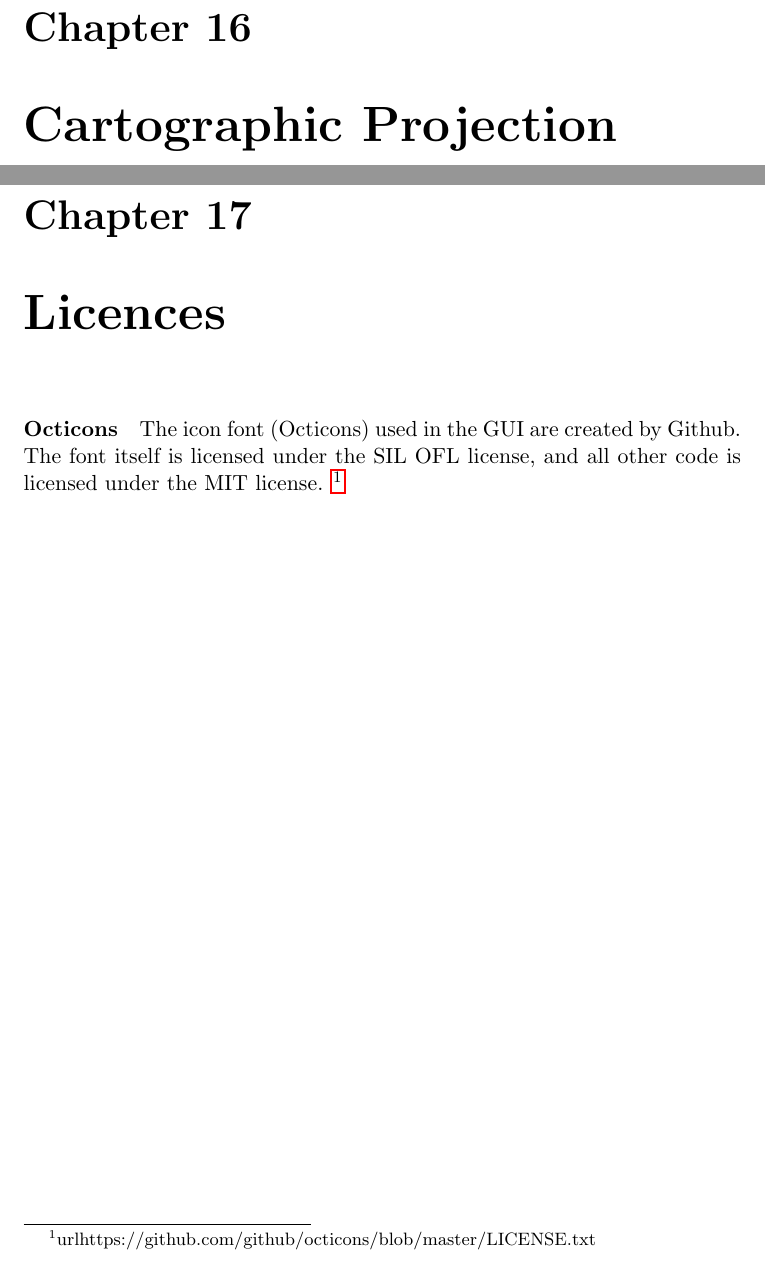
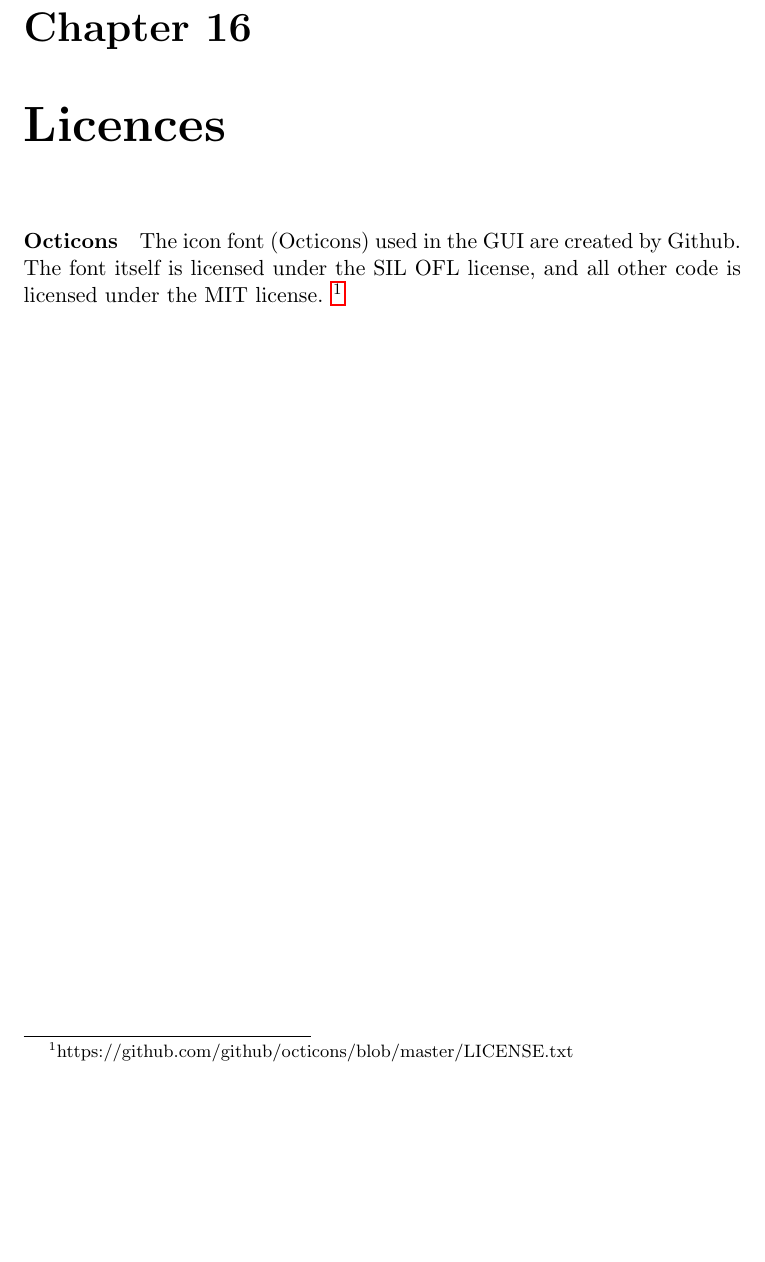
Before and after one commit to kproj6/report, a LaTeX thesis (report.tex): two parts of pages 105 and 106 of 115 before the commit and part of page 105 of 114 after it, the two joined at a grey line, cut so that both start at the same text, the shorter picture padded with empty space. Compiled offline with pdfLaTeX.

Commit message:
Remove surpluss chapter, fix url in footnote

```diff
--- a/report.tex
+++ b/report.tex
@@ -2116,12 +2116,9 @@ Developing a solution to the customers problem has only been part of the overall
 
 \section{Reflections on team work}
 
-\chapter{Cartographic Projection}
-
-
 \chapter{Licences} %% don't know if this is needed - Anders
 \paragraph{Octicons}
-The icon font (Octicons) used in the GUI are created by Github. The font itself is licensed under the SIL OFL license, and all other code is licensed under the MIT license. \footnote{url{https://github.com/github/octicons/blob/master/LICENSE.txt}}
+The icon font (Octicons) used in the GUI are created by Github. The font itself is licensed under the SIL OFL license, and all other code is licensed under the MIT license. \footnote{https://github.com/github/octicons/blob/master/LICENSE.txt}
 
 % Sources cited in the document
 % uncomment when there are some citations, uncomment bibtex in Makefile
```
